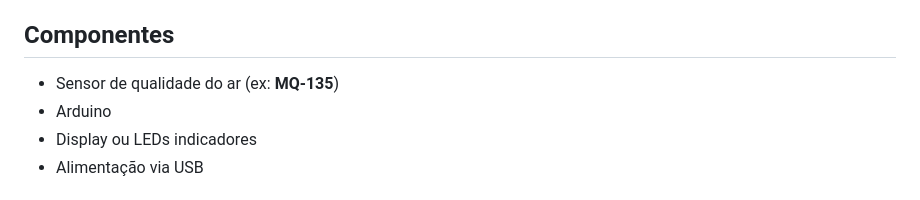
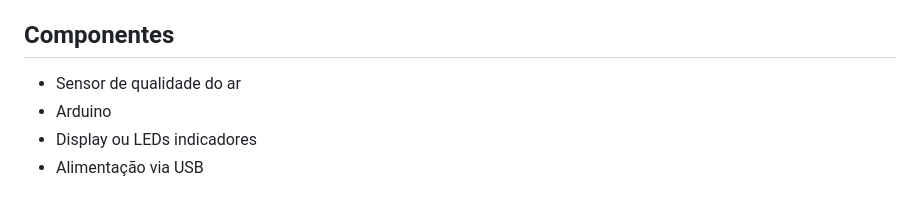
Before and after one commit to MiguelFerreira-CMD/eco-radar-platform, a Markdown page: README.md, the part around the change. GitHub-like rendering.

Commit message:
Remove example from air quality sensor description

```diff
--- a/README.md
+++ b/README.md
@@ -28,7 +28,7 @@ Esse dispositivo coleta **dados ambientais em tempo real** e ajuda a conscientiz
 
 ## Componentes
 
-- Sensor de qualidade do ar (ex: **MQ-135**)
+- Sensor de qualidade do ar
 - Arduino
 - Display ou LEDs indicadores
 - Alimentação via USB
```
